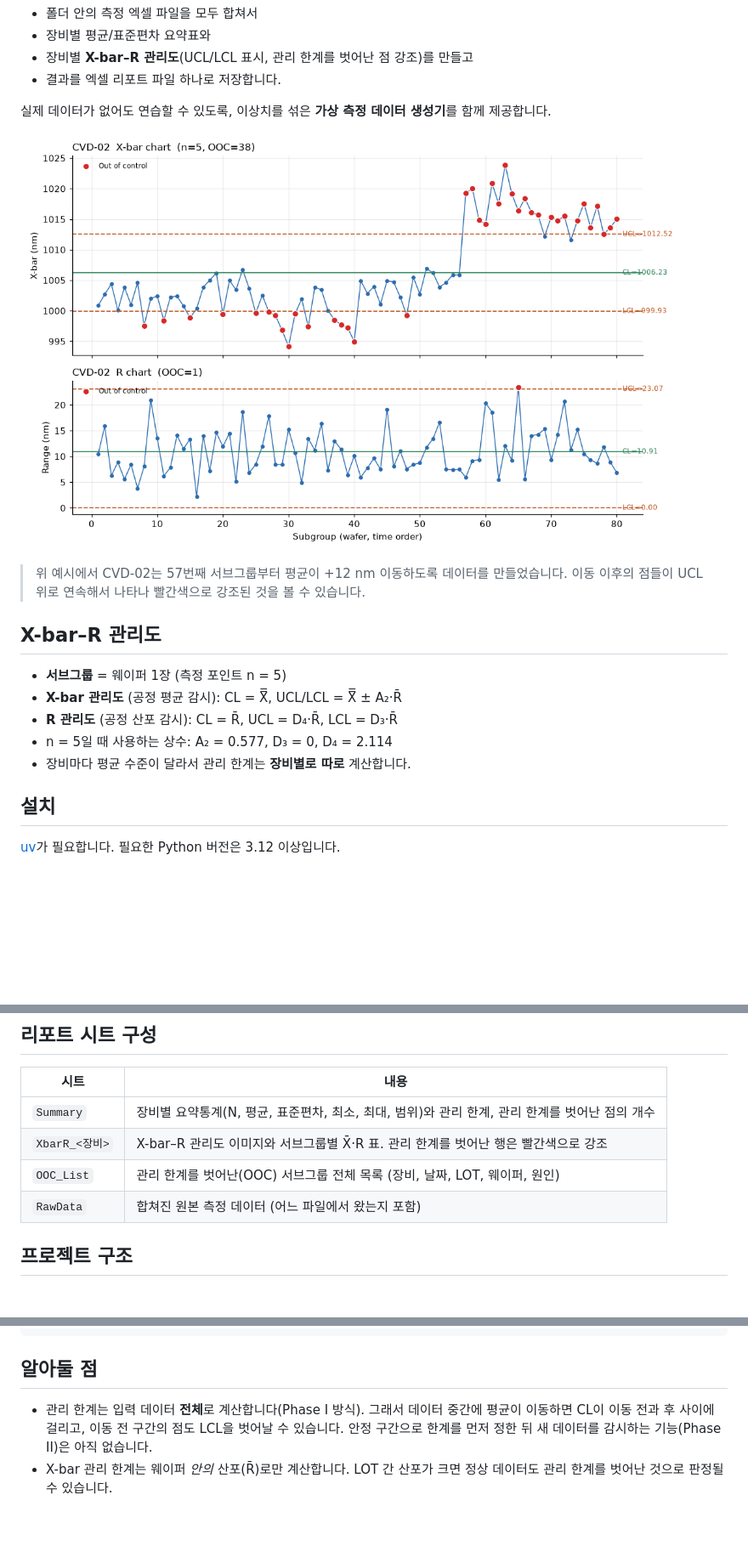
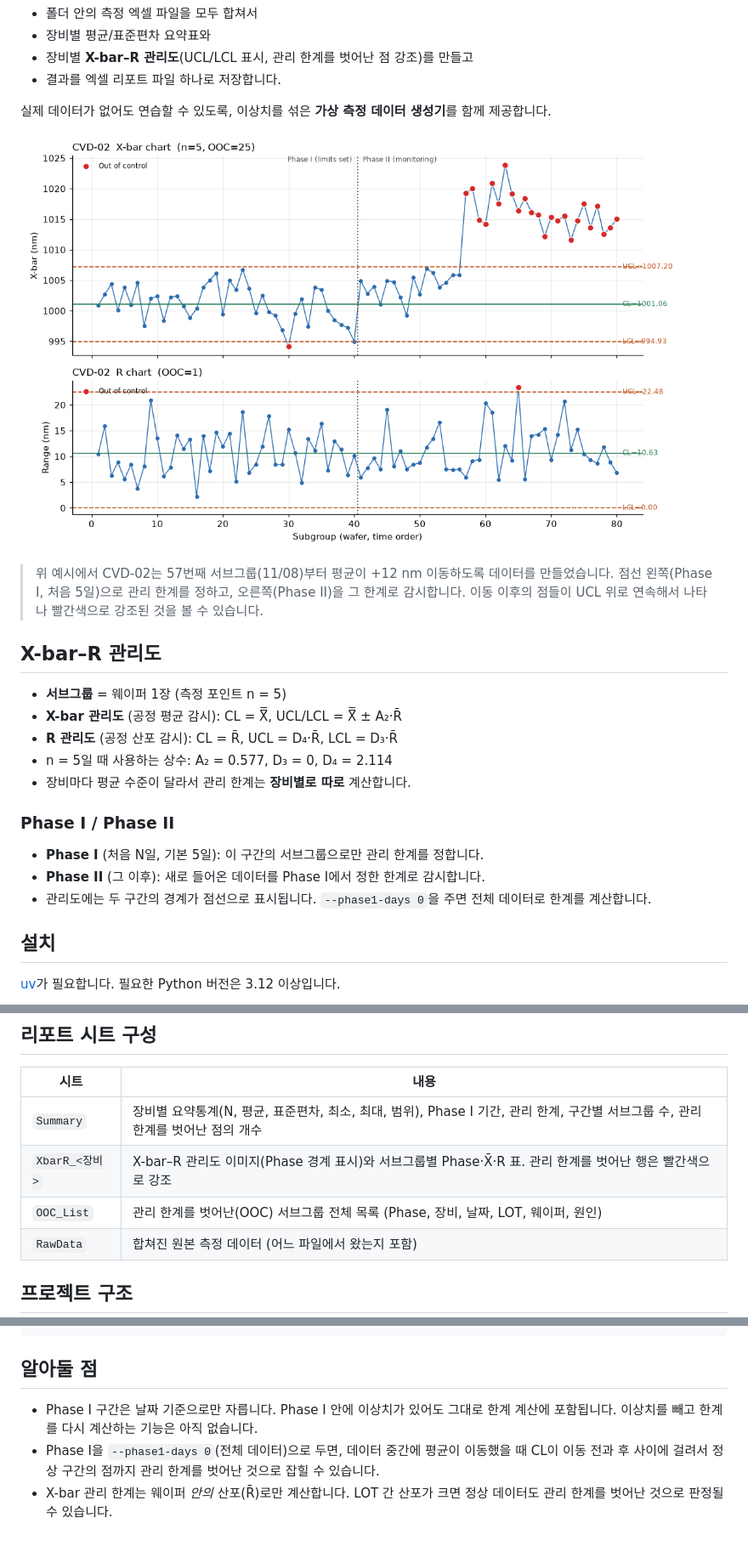
Before and after one commit to jihun001519-cloud/spc-report, a Markdown page: README.md, 3 parts joined by grey strips. Shown at 85% size. Rendered like a GitHub page; pictures changed too: docs/images/xbar_r_cvd02.png; blank space fills up the shorter version.

```diff
--- a/README.md
+++ b/README.md
@@ -11,7 +11,7 @@
 
 ![X-bar–R 관리도 예시 (CVD-02)](docs/images/xbar_r_cvd02.png)
 
-> 위 예시에서 CVD-02는 57번째 서브그룹부터 평균이 +12 nm 이동하도록 데이터를 만들었습니다. 이동 이후의 점들이 UCL 위로 연속해서 나타나 빨간색으로 강조된 것을 볼 수 있습니다.
+> 위 예시에서 CVD-02는 57번째 서브그룹(11/08)부터 평균이 +12 nm 이동하도록 데이터를 만들었습니다. 점선 왼쪽(Phase I, 처음 5일)으로 관리 한계를 정하고, 오른쪽(Phase II)을 그 한계로 감시합니다. 이동 이후의 점들이 UCL 위로 연속해서 나타나 빨간색으로 강조된 것을 볼 수 있습니다.
 
 ## X-bar–R 관리도
 
@@ -20,6 +20,12 @@
 - **R 관리도** (공정 산포 감시): CL = R̄, UCL = D₄·R̄, LCL = D₃·R̄
 - n = 5일 때 사용하는 상수: A₂ = 0.577, D₃ = 0, D₄ = 2.114
 - 장비마다 평균 수준이 달라서 관리 한계는 **장비별로 따로** 계산합니다.
+
+### Phase I / Phase II
+
+- **Phase I** (처음 N일, 기본 5일): 이 구간의 서브그룹으로만 관리 한계를 정합니다.
+- **Phase II** (그 이후): 새로 들어온 데이터를 Phase I에서 정한 한계로 감시합니다.
+- 관리도에는 두 구간의 경계가 점선으로 표시됩니다. `--phase1-days 0`을 주면 전체 데이터로 한계를 계산합니다.
 
 ## 설치
 
@@ -75,9 +82,9 @@ uv run pytest
 
 | 시트 | 내용 |
 |---|---|
-| `Summary` | 장비별 요약통계(N, 평균, 표준편차, 최소, 최대, 범위)와 관리 한계, 관리 한계를 벗어난 점의 개수 |
-| `XbarR_<장비>` | X-bar–R 관리도 이미지와 서브그룹별 X̄·R 표. 관리 한계를 벗어난 행은 빨간색으로 강조 |
-| `OOC_List` | 관리 한계를 벗어난(OOC) 서브그룹 전체 목록 (장비, 날짜, LOT, 웨이퍼, 원인) |
+| `Summary` | 장비별 요약통계(N, 평균, 표준편차, 최소, 최대, 범위), Phase I 기간, 관리 한계, 구간별 서브그룹 수, 관리 한계를 벗어난 점의 개수 |
+| `XbarR_<장비>` | X-bar–R 관리도 이미지(Phase 경계 표시)와 서브그룹별 Phase·X̄·R 표. 관리 한계를 벗어난 행은 빨간색으로 강조 |
+| `OOC_List` | 관리 한계를 벗어난(OOC) 서브그룹 전체 목록 (Phase, 장비, 날짜, LOT, 웨이퍼, 원인) |
 | `RawData` | 합쳐진 원본 측정 데이터 (어느 파일에서 왔는지 포함) |
 
 ## 프로젝트 구조
@@ -96,5 +103,6 @@ tests/            # pytest
 
 ## 알아둘 점
 
-- 관리 한계는 입력 데이터 **전체**로 계산합니다(Phase I 방식). 그래서 데이터 중간에 평균이 이동하면 CL이 이동 전과 후 사이에 걸리고, 이동 전 구간의 점도 LCL을 벗어날 수 있습니다. 안정 구간으로 한계를 먼저 정한 뒤 새 데이터를 감시하는 기능(Phase II)은 아직 없습니다.
+- Phase I 구간은 날짜 기준으로만 자릅니다. Phase I 안에 이상치가 있어도 그대로 한계 계산에 포함됩니다. 이상치를 빼고 한계를 다시 계산하는 기능은 아직 없습니다.
+- Phase I을 `--phase1-days 0`(전체 데이터)으로 두면, 데이터 중간에 평균이 이동했을 때 CL이 이동 전과 후 사이에 걸려서 정상 구간의 점까지 관리 한계를 벗어난 것으로 잡힐 수 있습니다.
 - X-bar 관리 한계는 웨이퍼 *안의* 산포(R̄)로만 계산합니다. LOT 간 산포가 크면 정상 데이터도 관리 한계를 벗어난 것으로 판정될 수 있습니다.
```
Also changed, not shown: other parts of README.md (+1 -0 lines), 6 other files.
